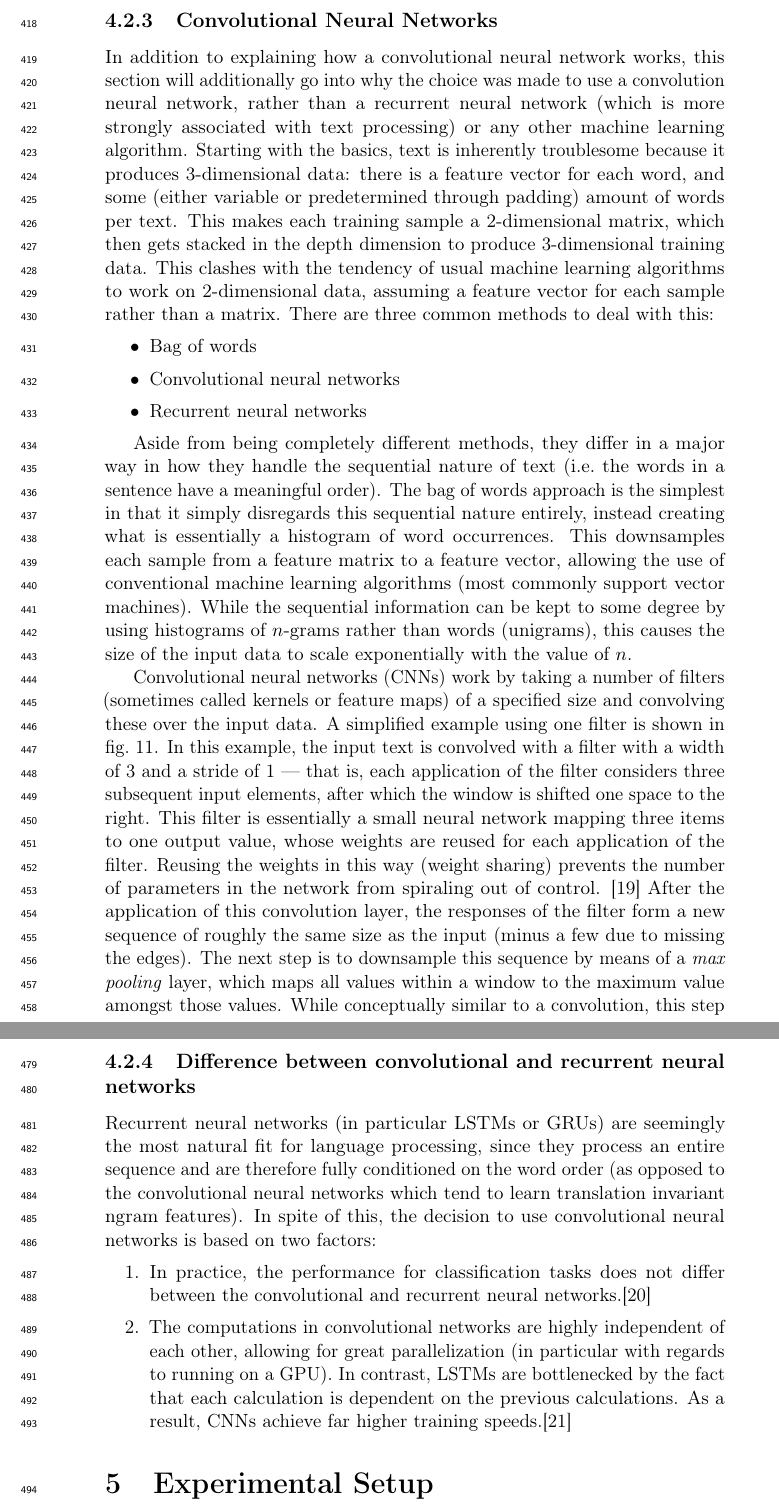
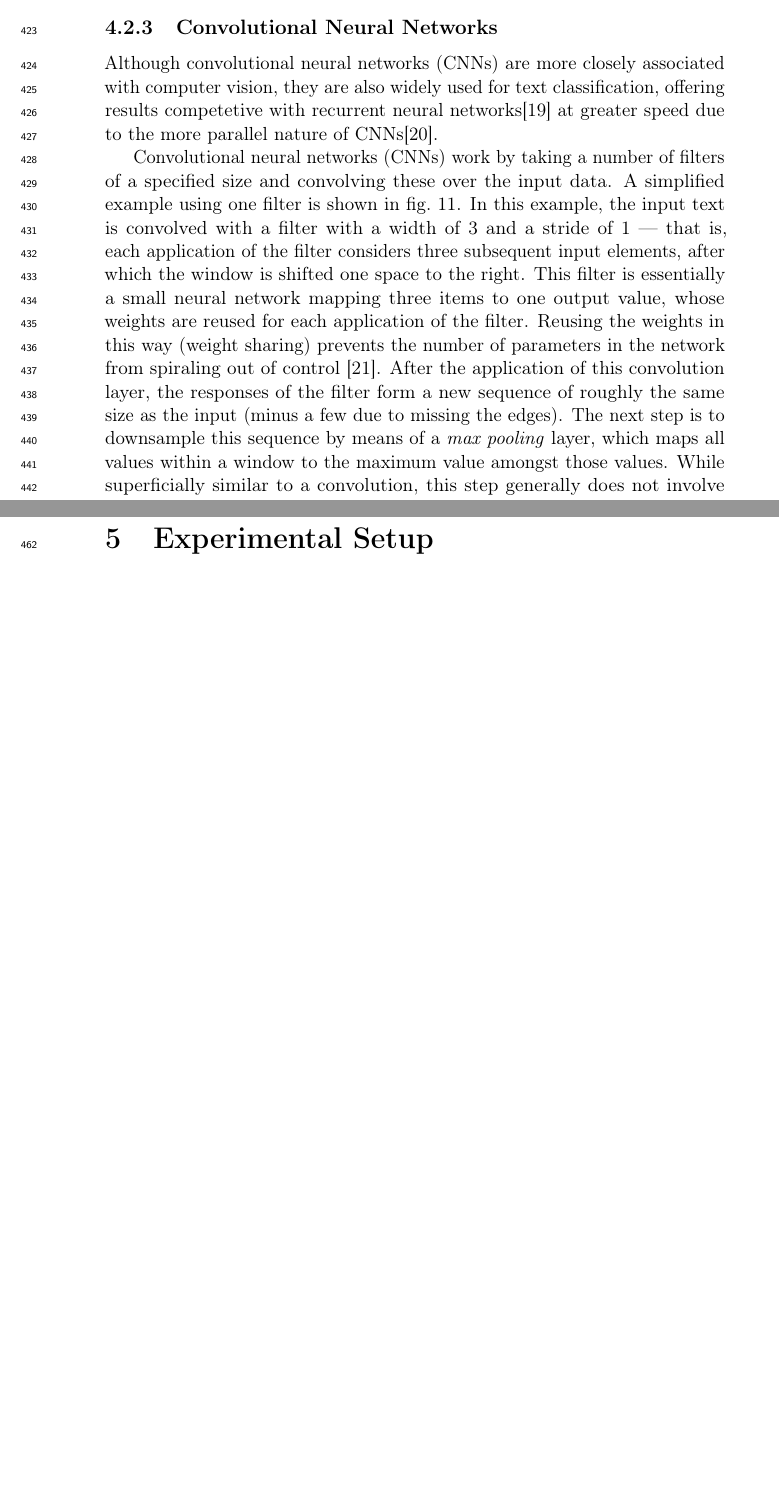
Before and after one commit to maarten990/masterthesis, a LaTeX document (report/report.tex, which reads report/approach.tex): two parts of pages 23 and 25 of 34 before the commit and two parts of pages 23 and 24 of 33 after it, joined at a grey line, cut so that both start at the same text, the shorter picture padded with empty space. Compiled offline with pdfLaTeX.

Commit message:
update neural network section of report

```diff
--- a/report/approach.tex
+++ b/report/approach.tex
@@ -446,39 +455,14 @@ are not being continuously pushed towards zero, making it a milder form of
 regularisation that allows for a bit more complexity in the model.
 
 \subsubsection{Convolutional Neural Networks}\label{sec:conv}
-In addition to explaining how a convolutional neural network works, this section
-will additionally go into why the choice was made to use a convolution neural
-network, rather than a recurrent neural network (which is more strongly
-associated with text processing) or any other machine learning algorithm.
-Starting with the basics, text is inherently troublesome because it produces
-3-dimensional data: there is a feature vector for each word, and some (either
-variable or predetermined through padding) amount of words per text. This makes
-each training sample a 2-dimensional matrix, which then gets stacked in the
-depth dimension to produce 3-dimensional training data. This clashes with the
-tendency of usual machine learning algorithms to work on 2-dimensional data,
-assuming a feature vector for each sample rather than a matrix. There are three
-common methods to deal with this:
-\begin{itemize}
-\item Bag of words
-\item Convolutional neural networks
-\item Recurrent neural networks
-\end{itemize}
+Although convolutional neural networks (CNNs) are more closely associated with
+computer vision, they are also widely used for text classification, offering
+results competetive with recurrent neural networks\citep{cnnrnn} at greater
+speed due to the more parallel nature of CNNs\citep{facebook}.
 
-Aside from being completely different methods, they differ in a major way in how
-they handle the sequential nature of text (i.e.\ the words in a sentence have a
-meaningful order). The bag of words approach is the
-simplest in that it simply disregards this sequential nature entirely, instead creating
-what is essentially a histogram of word occurrences. This downsamples each
-sample from a feature matrix to a feature vector, allowing the use of
-conventional machine learning algorithms (most commonly support vector
-machines). While the sequential information can be kept to some degree by using
-histograms of $n$-grams rather than words (unigrams), this causes the size of
-the input data to scale exponentially with the value of $n$.
-
-Convolutional neural networks (CNNs) work by taking a number of filters
-(sometimes called kernels or feature maps) of a specified size and convolving
-these over the input data. A simplified example using one filter is shown in
-\cref{fig:cnn}.
+Convolutional neural networks (CNNs) work by taking a number of filters  of a
+specified size and convolving these over the input data. A simplified example
+using one filter is shown in \cref{fig:cnn}.
 \begin{figure}[tb]
   \centering
   \includegraphics[width=\textwidth]{figures/cnn.pdf}
@@ -491,12 +475,12 @@ subsequent input elements, after which the window is shifted one space to the
 right. This filter is essentially a small neural network mapping three items to
 one output value, whose weights are reused for each application of the filter.
 Reusing the weights in this way (weight sharing) prevents the number of
-parameters in the network from spiraling out of control.
-\citep{lecun1995convolutional} After the application of this convolution layer,
+parameters in the network from spiraling out of control
+\citep{lecun1995convolutional}. After the application of this convolution layer,
 the responses of the filter form a new sequence of roughly the same size as the
 input (minus a few due to missing the edges). The next step is to downsample
 this sequence by means of a \emph{max pooling} layer, which maps all values
-within a window to the maximum value amongst those values. While conceptually
+within a window to the maximum value amongst those values. While superficially
 similar to a convolution, this step generally does not involve overlap, instead
 either setting the stride to the same value as the window size (usually 2) or
 reducing the entire sequence to 1 value (1-max pooling). The reason for this is
@@ -522,23 +505,6 @@ While CNN architectures in computer vision are generally very deep, they tend to
 be very shallow in natural language processing; commonly just a single
 convolution followed by 1-max pooling \citep{zhang2015conv}.
 
-\subsubsection{Difference between convolutional and recurrent neural networks}
-Recurrent neural networks (in particular LSTMs or GRUs) are seemingly the most
-natural fit for language processing, since they process an entire sequence and
-are therefore fully conditioned on the word order (as opposed to the
-convolutional neural networks which tend to learn translation invariant ngram
-features). In spite of this, the decision to use convolutional neural networks
-is based on two factors:
-\begin{enumerate}
-\item In practice, the performance for classification tasks does not differ
-  between the convolutional and recurrent neural networks.\citep{cnnrnn}
-\item The computations in convolutional networks are highly independent of
-  each other, allowing for great parallelization (in particular with regards to
-  running on a GPU). In contrast, LSTMs are bottlenecked by the fact that each
-  calculation is dependent on the previous calculations. As a result, CNNs
-  achieve far higher training speeds.\citep{facebook}
-\end{enumerate}
-
 %%% Local Variables:
 %%% mode: latex
 %%% TeX-master: "report"
```
Also changed, not shown: report/problemstatement.tex (+2 -2 lines), report/report.pdf, report/approach.tex (82 more changed lines).
